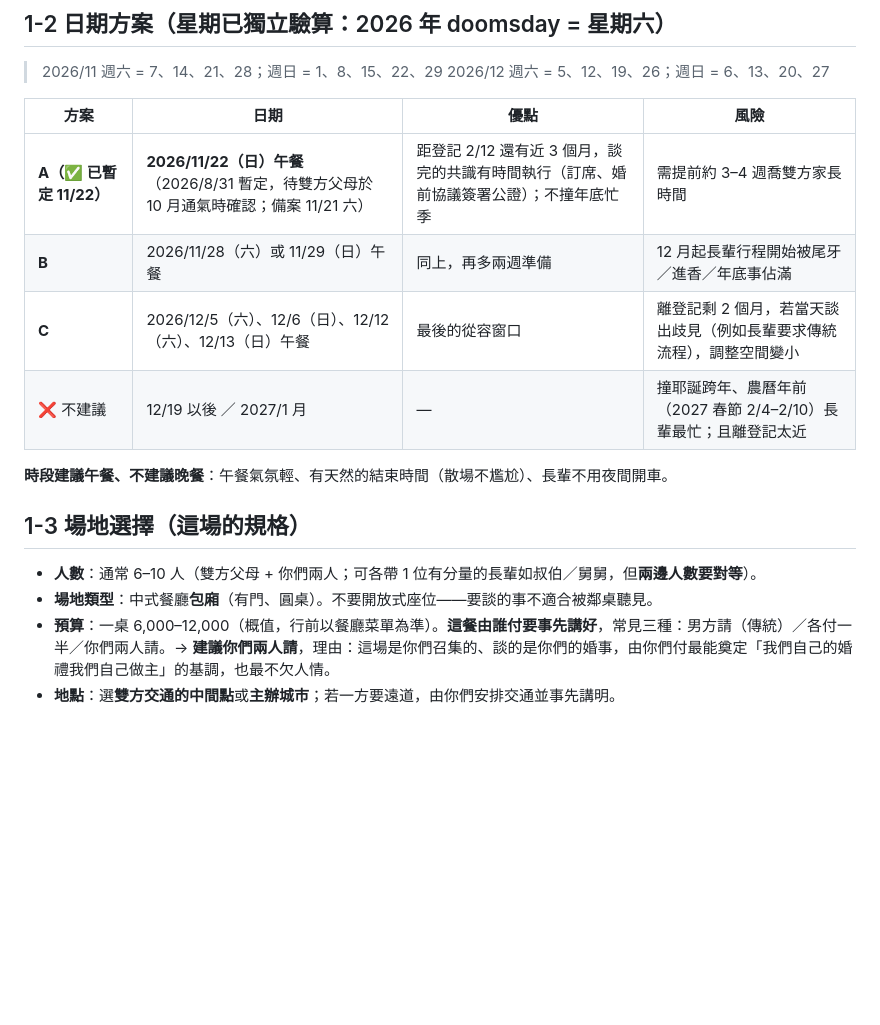
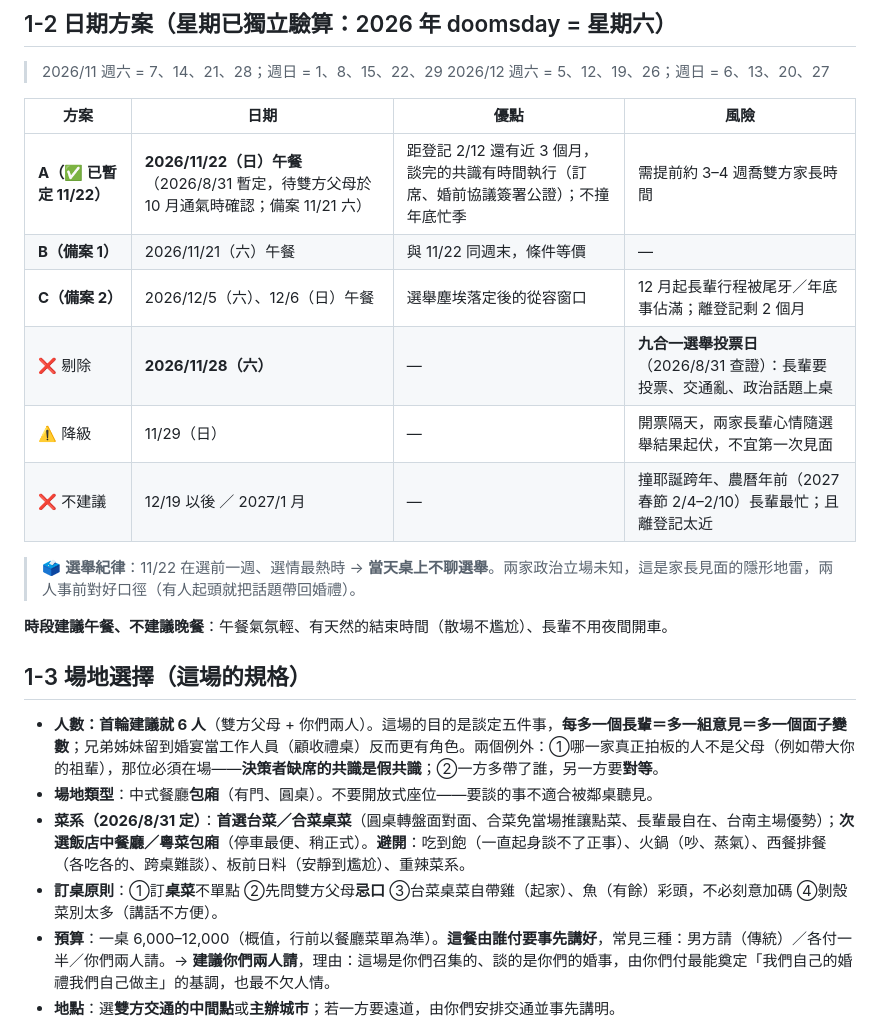
Before and after one commit to yap4111/norway-honeymoon, a Markdown page: 家宴規劃.md, the part around the change. Rendered like a GitHub page; blank space fills up the shorter version.

Commit message:
家長見面補三題:11/22 理由、菜系選擇、出席人數;查證 11/28=九合一投票日改備案順位
一、11/22 的理由成文:往後下限=9-10 月名單+11/8 前通氣完成;往前上限=距 2/12
登記 12 週可執行共識、避 12 月尾牙季;新查證 2026/11/28(六)=九合一選舉投票日
→ 備案重排:B=11/21(六)、C=12/5-12/6;11/28 剔除(投票/交通/政治話題)、11/29
開票隔天降級。新增選舉紀律:11/22 在選前一週,當天桌上不聊選舉,兩人事前對好
把話題帶回婚禮的口徑。

二、菜系定案:首選台菜/合菜桌菜包廂(圓桌轉盤/免當場點菜/長輩自在/台南主場),
次選飯店中餐廳/粵菜;避開吃到飽/火鍋/西餐排餐/板前日料/重辣。訂桌原則:桌菜
不單點、先問忌口、雞魚彩頭不必刻意、剝殼菜別太多。具體店家已另啟 workflow
掃描台南包廂餐廳。

三、出席人數:首輪就 6 人(雙方父母+新人),每多一長輩=多一組意見與面子變數;
兄弟姊妹留到婚宴顧收禮桌。例外:真正拍板者非父母時該位必須在場(決策者缺席
的共識是假共識)、一方多帶另一方對等。

Co-Authored-By: Claude Opus 5 (1M context) <noreply@anthropic.com>

```diff
--- a/家宴規劃.md
+++ b/家宴規劃.md
@@ -33,16 +33,22 @@
 | 方案 | 日期 | 優點 | 風險 |
 |---|---|---|---|
 | **A（✅ 已暫定 11/22）** | **2026/11/22（日）午餐**（2026/8/31 暫定，待雙方父母於 10 月通氣時確認；備案 11/21 六） | 距登記 2/12 還有近 3 個月，談完的共識有時間執行（訂席、婚前協議簽署公證）；不撞年底忙季 | 需提前約 3–4 週喬雙方家長時間 |
-| **B** | 2026/11/28（六）或 11/29（日）午餐 | 同上，再多兩週準備 | 12 月起長輩行程開始被尾牙／進香／年底事佔滿 |
-| **C** | 2026/12/5（六）、12/6（日）、12/12（六）、12/13（日）午餐 | 最後的從容窗口 | 離登記剩 2 個月，若當天談出歧見（例如長輩要求傳統流程），調整空間變小 |
+| **B（備案 1）** | 2026/11/21（六）午餐 | 與 11/22 同週末，條件等價 | — |
+| **C（備案 2）** | 2026/12/5（六）、12/6（日）午餐 | 選舉塵埃落定後的從容窗口 | 12 月起長輩行程被尾牙／年底事佔滿；離登記剩 2 個月 |
+| ❌ 剔除 | **2026/11/28（六）** | — | **九合一選舉投票日**（2026/8/31 查證）：長輩要投票、交通亂、政治話題上桌 |
+| ⚠️ 降級 | 11/29（日） | — | 開票隔天，兩家長輩心情隨選舉結果起伏，不宜第一次見面 |
 | ❌ 不建議 | 12/19 以後 ／ 2027/1 月 | — | 撞耶誕跨年、農曆年前（2027 春節 2/4–2/10）長輩最忙；且離登記太近 |
+
+> 🗳️ **選舉紀律**：11/22 在選前一週、選情最熱時 → **當天桌上不聊選舉**。兩家政治立場未知，這是家長見面的隱形地雷，兩人事前對好口徑（有人起頭就把話題帶回婚禮）。
 
 **時段建議午餐、不建議晚餐**：午餐氣氛輕、有天然的結束時間（散場不尷尬）、長輩不用夜間開車。
 
 ## 1-3 場地選擇（這場的規格）
 
-- **人數**：通常 6–10 人（雙方父母 + 你們兩人；可各帶 1 位有分量的長輩如叔伯／舅舅，但**兩邊人數要對等**）。
+- **人數：首輪建議就 6 人**（雙方父母 + 你們兩人）。這場的目的是談定五件事，**每多一個長輩＝多一組意見＝多一個面子變數**；兄弟姊妹留到婚宴當工作人員（顧收禮桌）反而更有角色。兩個例外：①哪一家真正拍板的人不是父母（例如帶大你的祖輩），那位必須在場——**決策者缺席的共識是假共識**；②一方多帶了誰，另一方要**對等**。
 - **場地類型**：中式餐廳**包廂**（有門、圓桌）。不要開放式座位——要談的事不適合被鄰桌聽見。
+- **菜系（2026/8/31 定）**：**首選台菜／合菜桌菜**（圓桌轉盤面對面、合菜免當場推讓點菜、長輩最自在、台南主場優勢）；**次選飯店中餐廳／粵菜包廂**（停車最便、稍正式）。**避開**：吃到飽（一直起身談不了正事）、火鍋（吵、蒸氣）、西餐排餐（各吃各的、跨桌難談）、板前日料（安靜到尷尬）、重辣菜系。
+- **訂桌原則**：①訂**桌菜**不單點 ②先問雙方父母**忌口** ③台菜桌菜自帶雞（起家）、魚（有餘）彩頭，不必刻意加碼 ④剝殼菜別太多（講話不方便）。
 - **預算**：一桌 6,000–12,000（概值，行前以餐廳菜單為準）。**這餐由誰付要事先講好**，常見三種：男方請（傳統）／各付一半／你們兩人請。→ **建議你們兩人請**，理由：這場是你們召集的、談的是你們的婚事，由你們付最能奠定「我們自己的婚禮我們自己做主」的基調，也最不欠人情。
 - **地點**：選**雙方交通的中間點**或**主辦城市**；若一方要遠道，由你們安排交通並事先講明。
 - ⚠️ **訂位時明講「有長輩、需要安靜包廂、預計 2 小時」**，並確認**是否有低消／包廂費／服務費**。
```
Also changed, not shown: 家宴執行清單.md (+1 -1 lines).
